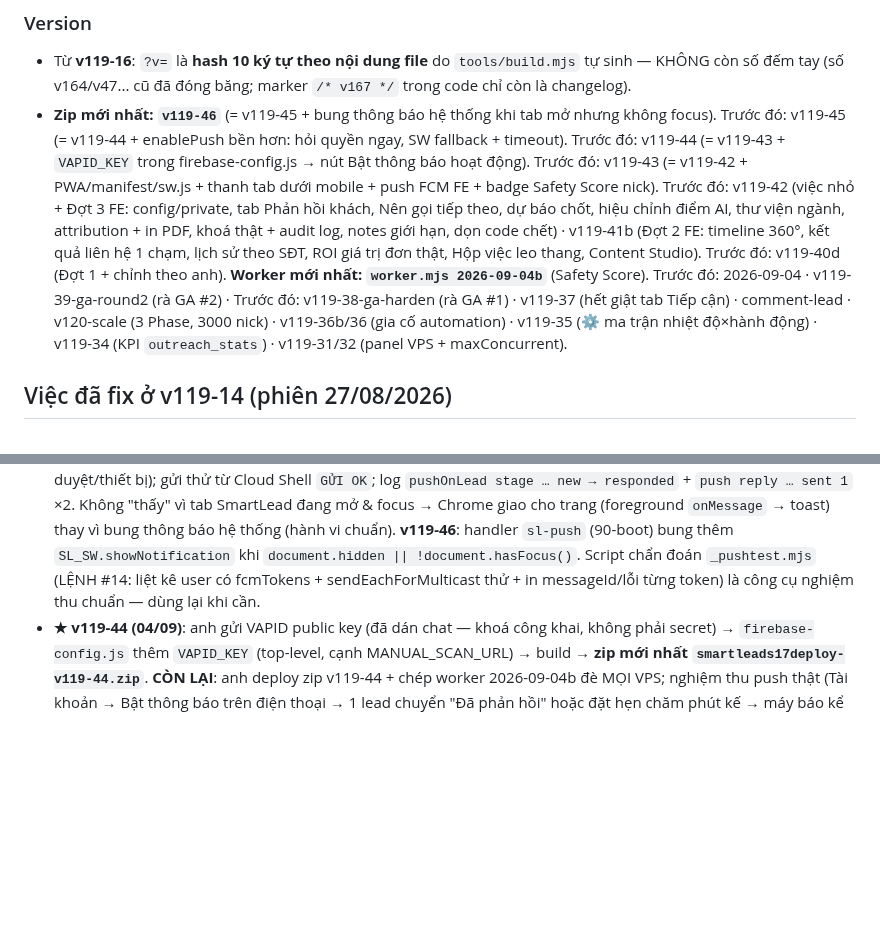
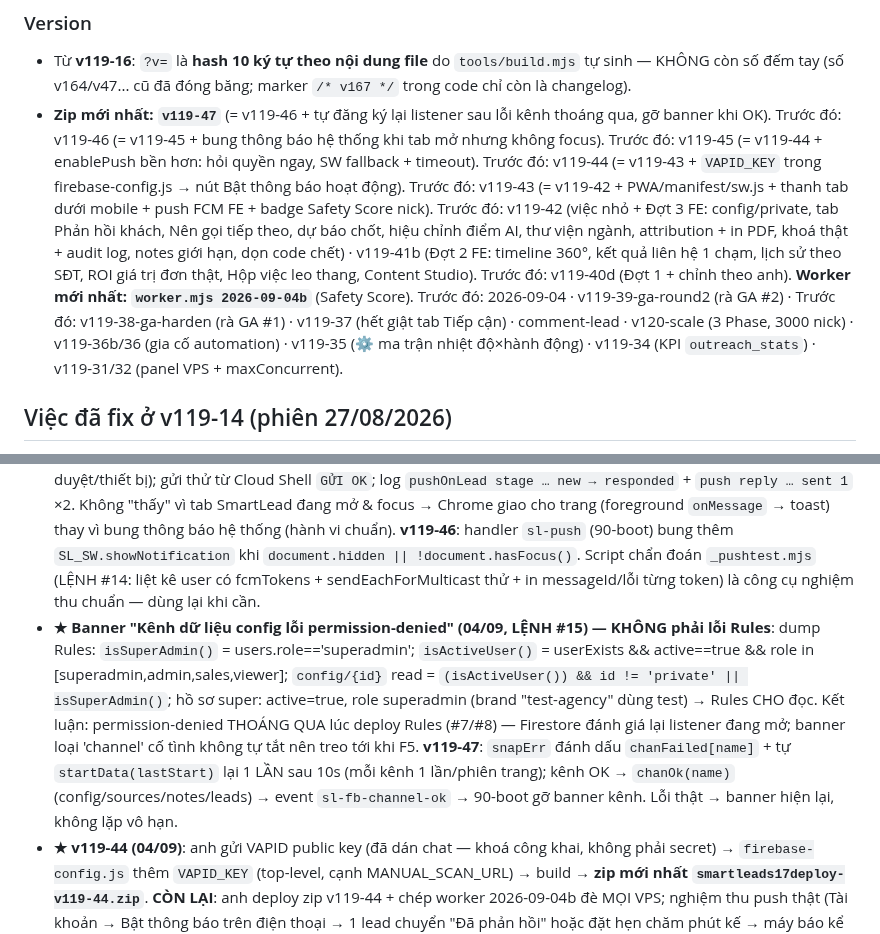
Before and after one commit to xvdesign68-jpg/tdm1, a Markdown page: CLAUDE.md, 2 parts joined by grey strips. Drawn GitHub-style; blank space fills up the shorter version.

```diff
--- a/CLAUDE.md
+++ b/CLAUDE.md
@@ -41,7 +41,7 @@ NODE_PATH=<nơi có node_modules> node tools/smoke.js   # PASS hết mới gửi
 
 ### Version
 - Từ **v119-16**: `?v=` là **hash 10 ký tự theo nội dung file** do `tools/build.mjs` tự sinh — KHÔNG còn số đếm tay (số v164/v47... cũ đã đóng băng; marker `/* v167 */` trong code chỉ còn là changelog).
-- **Zip mới nhất: `v119-46`** (= v119-45 + bung thông báo hệ thống khi tab mở nhưng không focus). Trước đó: v119-45 (= v119-44 + enablePush bền hơn: hỏi quyền ngay, SW fallback + timeout). Trước đó: v119-44 (= v119-43 + `VAPID_KEY` trong firebase-config.js → nút Bật thông báo hoạt động). Trước đó: v119-43 (= v119-42 + PWA/manifest/sw.js + thanh tab dưới mobile + push FCM FE + badge Safety Score nick). Trước đó: v119-42 (việc nhỏ + Đợt 3 FE: config/private, tab Phản hồi khách, Nên gọi tiếp theo, dự báo chốt, hiệu chỉnh điểm AI, thư viện ngành, attribution + in PDF, khoá thật + audit log, notes giới hạn, dọn code chết) · v119-41b (Đợt 2 FE: timeline 360°, kết quả liên hệ 1 chạm, lịch sử theo SĐT, ROI giá trị đơn thật, Hộp việc leo thang, Content Studio). Trước đó: v119-40d (Đợt 1 + chỉnh theo anh). **Worker mới nhất: `worker.mjs 2026-09-04b`** (Safety Score). Trước đó: 2026-09-04 · v119-39-ga-round2 (rà GA #2) · Trước đó: v119-38-ga-harden (rà GA #1) · v119-37 (hết giật tab Tiếp cận) · comment-lead · v120-scale (3 Phase, 3000 nick) · v119-36b/36 (gia cố automation) · v119-35 (⚙️ ma trận nhiệt độ×hành động) · v119-34 (KPI `outreach_stats`) · v119-31/32 (panel VPS + maxConcurrent).
+- **Zip mới nhất: `v119-47`** (= v119-46 + tự đăng ký lại listener sau lỗi kênh thoáng qua, gỡ banner khi OK). Trước đó: v119-46 (= v119-45 + bung thông báo hệ thống khi tab mở nhưng không focus). Trước đó: v119-45 (= v119-44 + enablePush bền hơn: hỏi quyền ngay, SW fallback + timeout). Trước đó: v119-44 (= v119-43 + `VAPID_KEY` trong firebase-config.js → nút Bật thông báo hoạt động). Trước đó: v119-43 (= v119-42 + PWA/manifest/sw.js + thanh tab dưới mobile + push FCM FE + badge Safety Score nick). Trước đó: v119-42 (việc nhỏ + Đợt 3 FE: config/private, tab Phản hồi khách, Nên gọi tiếp theo, dự báo chốt, hiệu chỉnh điểm AI, thư viện ngành, attribution + in PDF, khoá thật + audit log, notes giới hạn, dọn code chết) · v119-41b (Đợt 2 FE: timeline 360°, kết quả liên hệ 1 chạm, lịch sử theo SĐT, ROI giá trị đơn thật, Hộp việc leo thang, Content Studio). Trước đó: v119-40d (Đợt 1 + chỉnh theo anh). **Worker mới nhất: `worker.mjs 2026-09-04b`** (Safety Score). Trước đó: 2026-09-04 · v119-39-ga-round2 (rà GA #2) · Trước đó: v119-38-ga-harden (rà GA #1) · v119-37 (hết giật tab Tiếp cận) · comment-lead · v120-scale (3 Phase, 3000 nick) · v119-36b/36 (gia cố automation) · v119-35 (⚙️ ma trận nhiệt độ×hành động) · v119-34 (KPI `outreach_stats`) · v119-31/32 (panel VPS + maxConcurrent).
 
 ## Việc đã fix ở v119-14 (phiên 27/08/2026)
 1. **`window.CURRENT_USER`** không bao giờ được gán → thêm `window.CURRENT_USER=CURRENT_USER` trong `SLAuth.show` (app.js). Khôi phục "Lead của tôi", nút xoá ghi chú của chính mình, `first_care_by`.
@@ -474,6 +474,7 @@ NODE_PATH=<nơi có node_modules> node tools/smoke.js   # PASS hết mới gửi
 - **Safety Score nick (P47) — worker `2026-09-04b`**: bộ đếm trên `fb_accounts/{pid}`: `challengeTotal` (flagChallenge, KHÔNG reset khi thành công), `needLoginTotal` (onNeedLogin), `failCount` (onFail), `okCount` (onSuccess + mỗi bước funnel done). `safetyRecalc(pid)` cuối mỗi phiên nick (runNick finally, bỏ qua zombie): suy giảm theo ngày (lỗi −1/ngày, đăng nhập lại −1/3 ngày, checkpoint −1/7 ngày) → `safety = clamp(100 − 20·cp − 10·nl − 2·fail + min(20, ok/5))` ghi `safety/safetyAt`; **< slowBelow 60** → đẩy `nextFreeAt` (+20' hoặc +45' khi <45) → engine (query `nextFreeAt<=now`) tự enqueue thưa — KHÔNG cần sửa engine; **< pauseBelow 30** → `active:false + safetyPaused:true` + log `paused` 🛡. `gateCheck` chặn nick `safetyPaused`. config.json `safety:{enabled,pauseBelow,slowBelow}`; heartbeat báo `safety`. FE (45): chip `🛡 N` (.oa-safety ok/warn/bad ≥75/≥50/<50, tooltip bộ đếm) + chip "⛔ tạm dừng (Safety)"; `clearNickFlag` (live.js) reset `safetyPaused/safety=100/failCount/challengeTotal/needLoginTotal`. Demo 2 nick có safety 96/54.
 - **★ NGHIỆM THU PUSH lần 1 (04/09) — CHƯA THẤY THÔNG BÁO, chẩn đoán LỆNH #12**: `users` KHÔNG có doc nào có `fcmTokens` → nút "Bật thông báo" chưa lưu được token (chưa deploy v119-44 / chưa bấm / trình duyệt không hỗ trợ / SW chưa sẵn sàng) → push chưa có nơi gửi. Log `pushOnLead` không có dòng console (không có chuyển giai đoạn → responded). **Vá push.js (LỆNH #12, deployed)**: thêm `superAdmins()`; `brandAdmins()` = admin brand + MỌI super; reply → assignee (hoặc admin brand) + super luôn nhận; log `pushOnLead stage <id> a → b` mỗi khi đổi giai đoạn. **v119-45 (FE)**: `enablePush` hỏi quyền NGAY trong cú bấm (không await trước — mất user gesture trên mobile), SW chưa đăng ký → `register('/sw.js')` tại chỗ + timeout 15s (hết treo vô hạn ở `serviceWorker.ready`), thông báo iPhone phải cài lên màn hình chính. Proxy phiên chặn domain z15miracle.com.vn → kiểm site live bằng curl trong Cloud Shell (LỆNH #13).
 - **★ NGHIỆM THU PUSH lần 2 (04/09, LỆNH #14) — CHUỖI PUSH CHẠY ĐÚNG**: `users` có 1 token của Super Admin nhưng UA = **Chrome Windows** (anh bấm Bật trên máy tính, điện thoại CHƯA đăng ký — token gắn theo từng trình duyệt/thiết bị); gửi thử từ Cloud Shell `GỬI OK`; log `pushOnLead stage … new → responded` + `push reply … sent 1` ×2. Không "thấy" vì tab SmartLead đang mở & focus → Chrome giao cho trang (foreground `onMessage` → toast) thay vì bung thông báo hệ thống (hành vi chuẩn). **v119-46**: handler `sl-push` (90-boot) bung thêm `SL_SW.showNotification` khi `document.hidden || !document.hasFocus()`. Script chẩn đoán `_pushtest.mjs` (LỆNH #14: liệt kê user có fcmTokens + sendEachForMulticast thử + in messageId/lỗi từng token) là công cụ nghiệm thu chuẩn — dùng lại khi cần.
+- **★ Banner "Kênh dữ liệu config lỗi permission-denied" (04/09, LỆNH #15) — KHÔNG phải lỗi Rules**: dump Rules: `isSuperAdmin()` = users.role=='superadmin'; `isActiveUser()` = userExists && active==true && role in [superadmin,admin,sales,viewer]; `config/{id}` read = `(isActiveUser()) && id != 'private' || isSuperAdmin()`; hồ sơ super: active=true, role superadmin (brand "test-agency" dùng test) → Rules CHO đọc. Kết luận: permission-denied THOÁNG QUA lúc deploy Rules (#7/#8) — Firestore đánh giá lại listener đang mở; banner loại 'channel' cố tình không tự tắt nên treo tới khi F5. **v119-47**: `snapErr` đánh dấu `chanFailed[name]` + tự `startData(lastStart)` lại 1 LẦN sau 10s (mỗi kênh 1 lần/phiên trang); kênh OK → `chanOk(name)` (config/sources/notes/leads) → event `sl-fb-channel-ok` → 90-boot gỡ banner kênh. Lỗi thật → banner hiện lại, không lặp vô hạn.
 - **★ v119-44 (04/09)**: anh gửi VAPID public key (đã dán chat — khoá công khai, không phải secret) → `firebase-config.js` thêm `VAPID_KEY` (top-level, cạnh MANUAL_SCAN_URL) → build → **zip mới nhất `smartleads17deploy-v119-44.zip`**. **CÒN LẠI**: anh deploy zip v119-44 + chép worker 2026-09-04b đè MỌI VPS; nghiệm thu push thật (Tài khoản → Bật thông báo trên điện thoại → 1 lead chuyển "Đã phản hồi" hoặc đặt hẹn chăm phút kế → máy báo kể cả khi tắt app).
 
 ## Việc còn tồn (chờ anh chốt)
```
Also changed, not shown: HANDOFF.md (+2 -2 lines).
